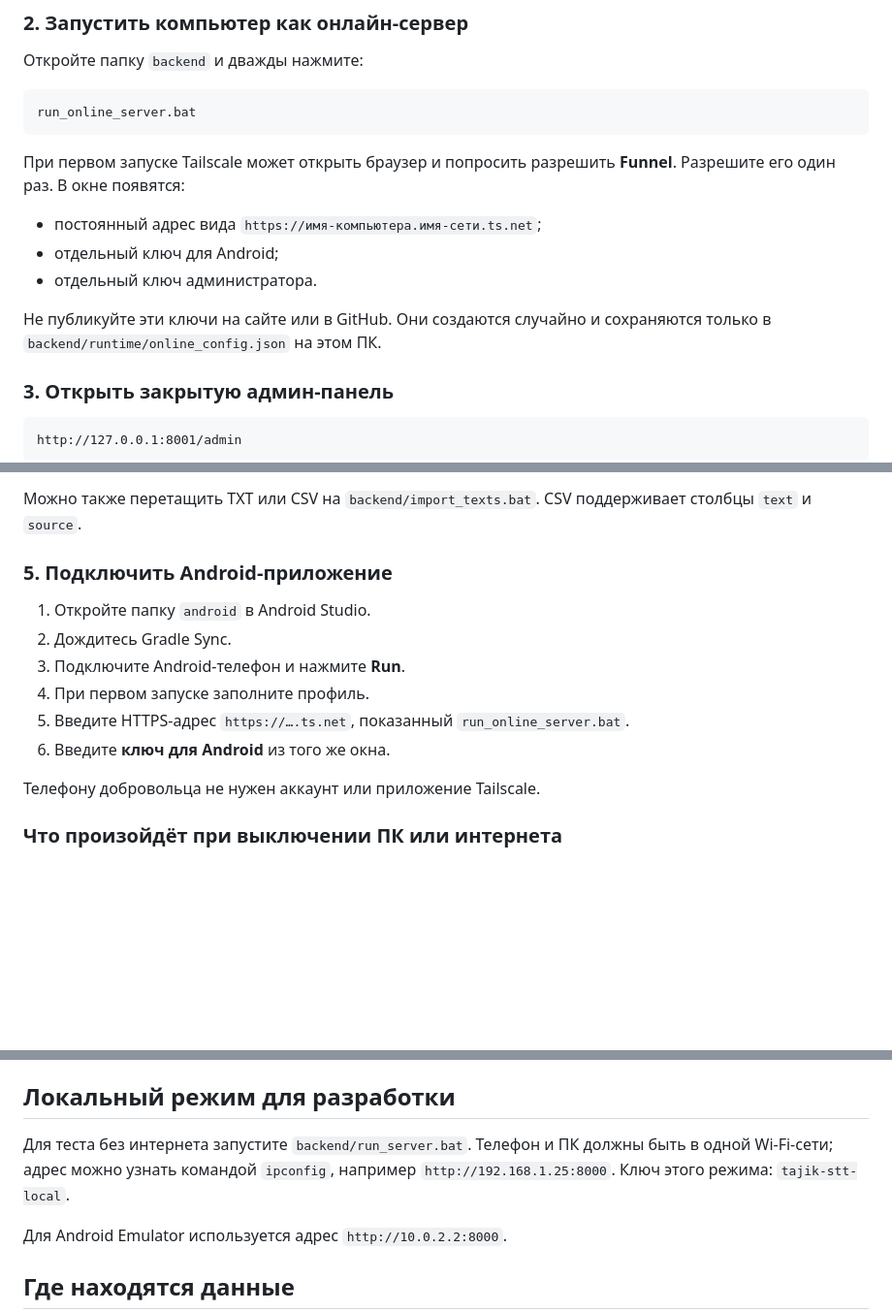
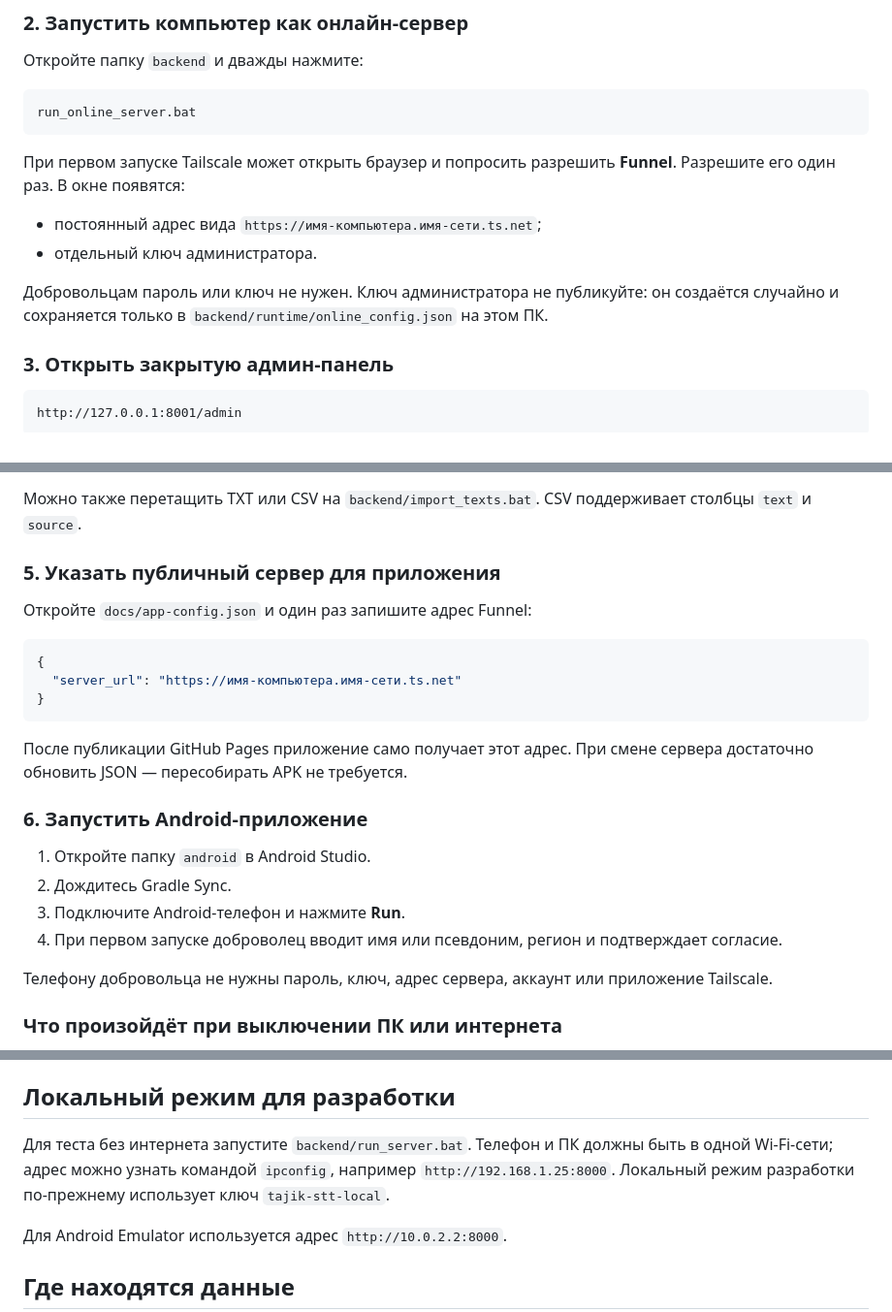
Before and after one commit to Zigger06/Tajik-STT-Collector, a Markdown page: README.md, 3 parts joined by grey strips. Shown at 97% size. Rendered like a GitHub page; blank space fills up the shorter version.

Commit message:
Passwordless volunteer app: update README.md

````diff
--- a/README.md
+++ b/README.md
@@ -50,10 +50,9 @@ run_online_server.bat
 При первом запуске Tailscale может открыть браузер и попросить разрешить **Funnel**. Разрешите его один раз. В окне появятся:
 
 - постоянный адрес вида `https://имя-компьютера.имя-сети.ts.net`;
-- отдельный ключ для Android;
 - отдельный ключ администратора.
 
-Не публикуйте эти ключи на сайте или в GitHub. Они создаются случайно и сохраняются только в `backend/runtime/online_config.json` на этом ПК.
+Добровольцам пароль или ключ не нужен. Ключ администратора не публикуйте: он создаётся случайно и сохраняется только в `backend/runtime/online_config.json` на этом ПК.
 
 ### 3. Открыть закрытую админ-панель
 
@@ -76,16 +75,26 @@ http://127.0.0.1:8001/admin
 
 Можно также перетащить TXT или CSV на `backend/import_texts.bat`. CSV поддерживает столбцы `text` и `source`.
 
-### 5. Подключить Android-приложение
+### 5. Указать публичный сервер для приложения
+
+Откройте `docs/app-config.json` и один раз запишите адрес Funnel:
+
+```json
+{
+  "server_url": "https://имя-компьютера.имя-сети.ts.net"
+}
+```
+
+После публикации GitHub Pages приложение само получает этот адрес. При смене сервера достаточно обновить JSON — пересобирать APK не требуется.
+
+### 6. Запустить Android-приложение
 
 1. Откройте папку `android` в Android Studio.
 2. Дождитесь Gradle Sync.
 3. Подключите Android-телефон и нажмите **Run**.
-4. При первом запуске заполните профиль.
-5. Введите HTTPS-адрес `https://….ts.net`, показанный `run_online_server.bat`.
-6. Введите **ключ для Android** из того же окна.
+4. При первом запуске доброволец вводит имя или псевдоним, регион и подтверждает согласие.
 
-Телефону добровольца не нужен аккаунт или приложение Tailscale.
+Телефону добровольца не нужны пароль, ключ, адрес сервера, аккаунт или приложение Tailscale.
 
 ### Что произойдёт при выключении ПК или интернета
 
@@ -101,7 +110,7 @@ http://127.0.0.1:8001/admin
 
 ## Локальный режим для разработки
 
-Для теста без интернета запустите `backend/run_server.bat`. Телефон и ПК должны быть в одной Wi‑Fi-сети; адрес можно узнать командой `ipconfig`, например `http://192.168.1.25:8000`. Ключ этого режима: `tajik-stt-local`.
+Для теста без интернета запустите `backend/run_server.bat`. Телефон и ПК должны быть в одной Wi‑Fi-сети; адрес можно узнать командой `ipconfig`, например `http://192.168.1.25:8000`. Локальный режим разработки по-прежнему использует ключ `tajik-stt-local`.
 
 Для Android Emulator используется адрес `http://10.0.2.2:8000`.
 
````
